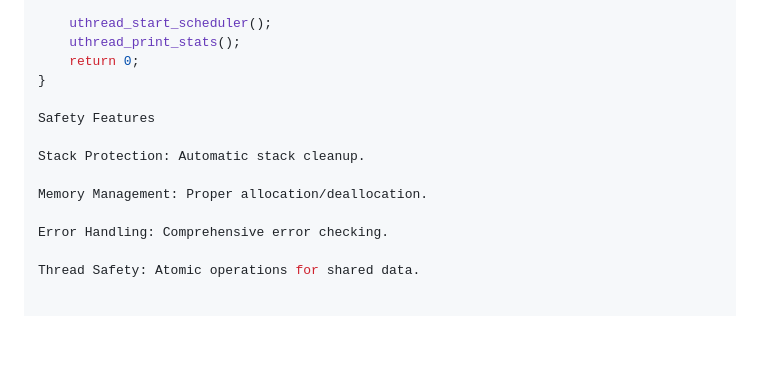
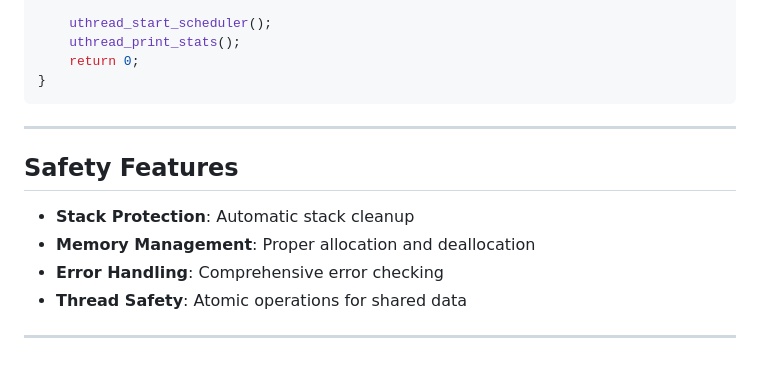
Before and after one commit to adina142/USER_LEVEL_THREAD_LIBRARY, a Markdown page: README.md, the part around the change printed below. Rendered like a GitHub page; blank space fills up the shorter version.

````diff
--- a/README.md
+++ b/README.md
@@ -160,13 +175,15 @@ int main() {
     uthread_print_stats();
     return 0;
 }
+```
 
-Safety Features
+---
 
-Stack Protection: Automatic stack cleanup.
+## Safety Features
 
-Memory Management: Proper allocation/deallocation.
+* **Stack Protection**: Automatic stack cleanup
+* **Memory Management**: Proper allocation and deallocation
+* **Error Handling**: Comprehensive error checking
+* **Thread Safety**: Atomic operations for shared data
 
-Error Handling: Comprehensive error checking.
-
-Thread Safety: Atomic operations for shared data.
+---
````
Also changed, not shown: other parts of README.md (+85 -70 lines).
